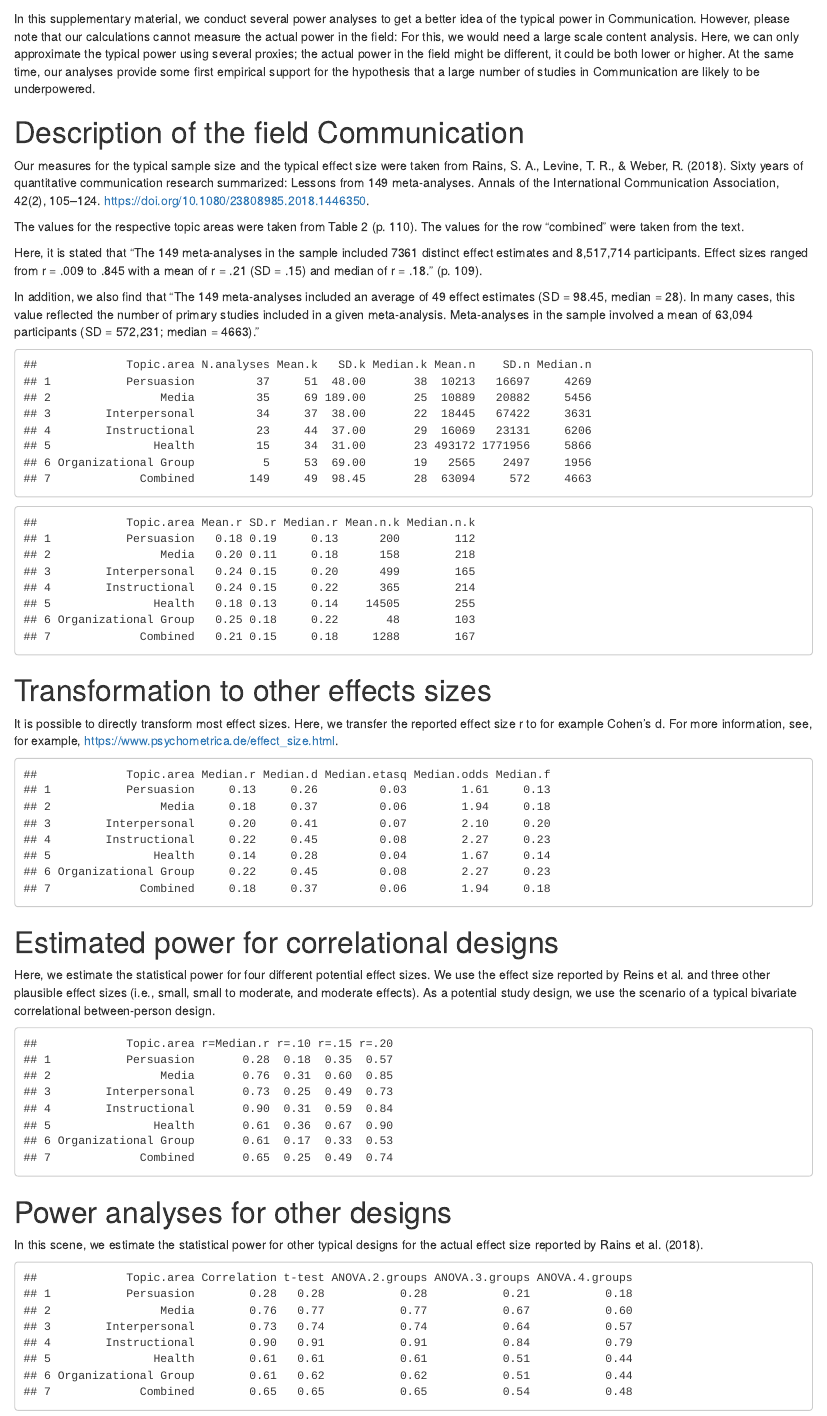
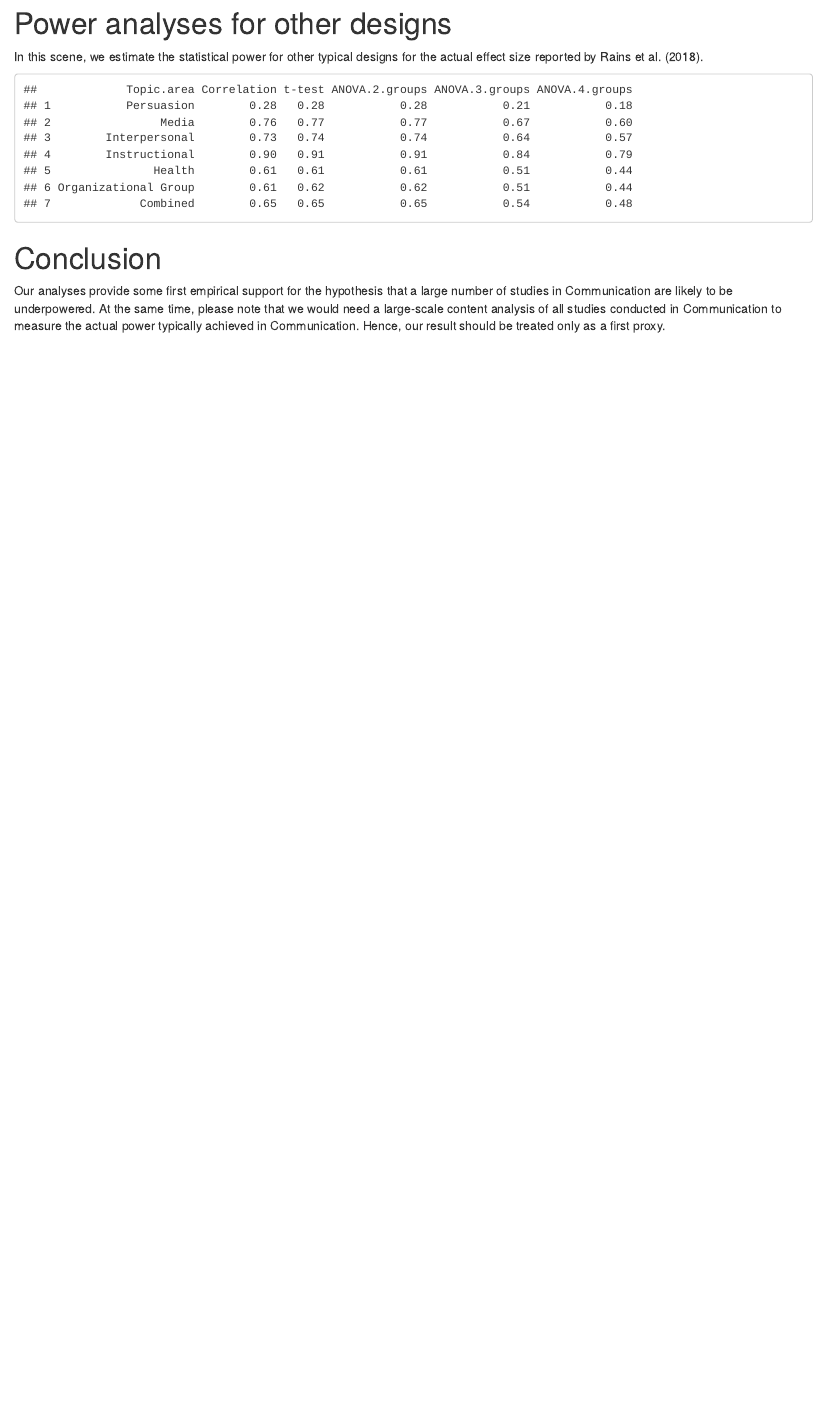
Before and after one commit to tdienlin/agenda-open-science, an R Markdown document (power-analyses.RmD): the page in a window 1100 px wide, from 160 px down before the commit and from 1480 px down after it. The pictures show the output file power-analyses.html that the author committed with the source, opened offline.

Commit message:
- added conclusion

````diff
--- a/power-analyses.RmD
+++ b/power-analyses.RmD
@@ -1,8 +1,8 @@
 ---
 title: "An Agenda for Open Science in Communication"
 subtitle: "Power Analyses"
-# output: "pdf_document"
-output: "html_document"
+output: "pdf_document"
+# output: "html_document"
 ---
 
 ```{r warning=F, message=F, include=F}
@@ -13,7 +13,7 @@ knitr::opts_chunk$set(echo = F)
 
 # Introduction
 
-In this supplementary material, we conduct several power analyses to get a better idea of the typical power in Communication. However, please note that our calculations cannot measure the actual power in the field: For this, we would need a large scale content analysis. Here, we can only approximate the typical power using several proxies; the actual power in the field might be different, it could be both lower or higher. At the same time, our analyses provide some first empirical support for the hypothesis that a large number of studies in Communication are likely to be underpowered.
+In this supplementary material, we conduct several power analyses to get a better idea of the typical power in Communication. However, please note that our calculations cannot measure the actual power in the field: For this, we would need a large scale content analysis. Here, we can only approximate the typical power using several proxies; the actual power in the field might be different, it could be both lower or higher.
 
 # Description of the field Communication
 
@@ -119,3 +119,7 @@ d %>%
   ) %>%
   print
 ```
+
+# Conclusion
+
+Our analyses provide some first empirical support for the hypothesis that a large number of studies in Communication are likely to be underpowered. At the same time, please note that we would need a large-scale content analysis of all studies conducted in Communication to measure the actual power typically achieved in Communication. Hence, our result should be treated only as a first proxy.
````
Also changed, not shown: power-analyses.html, power-analyses.pdf.
